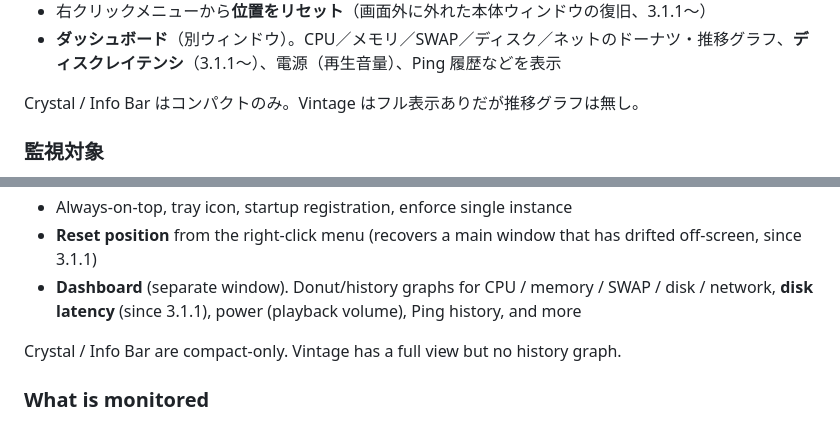
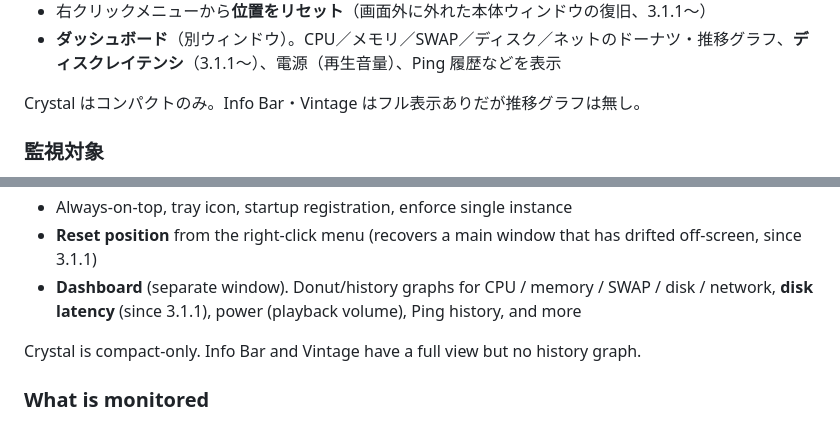
Before and after one commit to soramimi6/DiskLED, a Markdown page: README.md, 2 parts joined by grey strips. Rendered like a GitHub page.

Commit message:
Fix README: Info Bar has a full view since 3.2.0

```diff
--- a/README.md
+++ b/README.md
@@ -41,7 +41,7 @@ Windows XP 時代に Delphi 4.0 で作られた常駐モニター（HDD / ネッ
 - **ダッシュボード**（別ウィンドウ）。CPU／メモリ／SWAP／ディスク／ネットのドーナツ・推移グラフ、**ディスクレイテンシ**（3.1.1〜）、電源（再生音量）、Ping 履歴などを表示
 
 
-Crystal / Info Bar はコンパクトのみ。Vintage はフル表示ありだが推移グラフは無し。
+Crystal はコンパクトのみ。Info Bar・Vintage はフル表示ありだが推移グラフは無し。
 
 ### 監視対象
 
@@ -110,7 +110,7 @@ A resident desktop gadget that shows at a glance whether something is being acce
 - **Reset position** from the right-click menu (recovers a main window that has drifted off-screen, since 3.1.1)
 - **Dashboard** (separate window). Donut/history graphs for CPU / memory / SWAP / disk / network, **disk latency** (since 3.1.1), power (playback volume), Ping history, and more
 
-Crystal / Info Bar are compact-only. Vintage has a full view but no history graph.
+Crystal is compact-only. Info Bar and Vintage have a full view but no history graph.
 
 ### What is monitored
 
```
